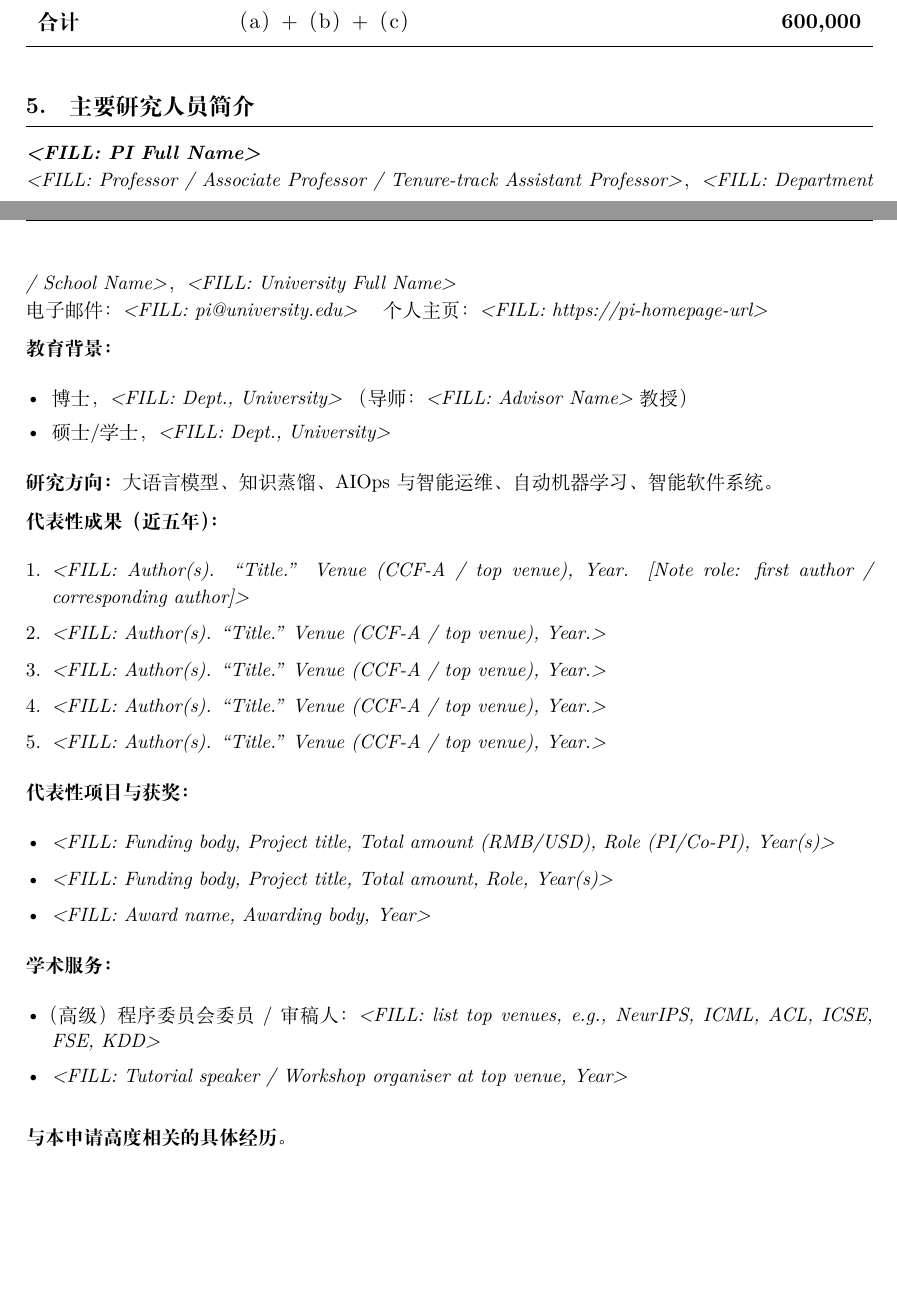
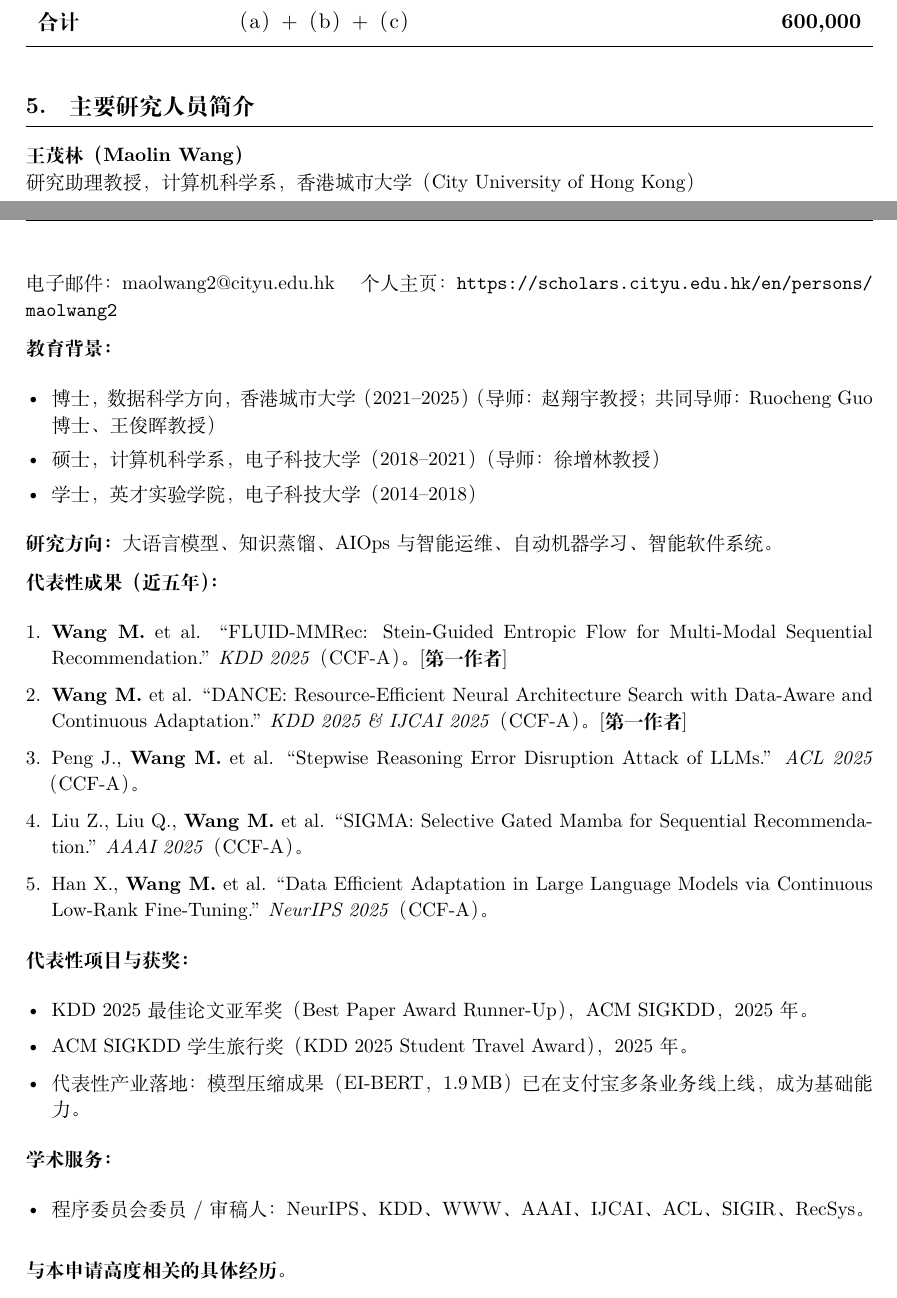
Before and after one commit to DataLab-atom/LatexAliBaBa, a LaTeX document (main.tex): two parts of pages 10 and 11 of 12, joined at a grey line, cut so that both start at the same text, the shorter picture padded with empty space. Compiled offline with XeLaTeX.

Commit message:
Fill in PI profile: 王茂林 (Maolin Wang), CityU Research Assistant Professor
- Title page: institution (CityU CS Dept), PI name, email
- Personnel table: PI row with name, title, affiliation
- Bio section: education background (PhD CityU, MPhil+BE UESTC), 5 representative
  publications (KDD/ACL/AAAI/NeurIPS 2025, all CCF-A), awards (KDD 2025 Best
  Paper Runner-Up, Student Travel Award), academic service

https://claude.ai/code/session_01CJLghRvCeM8juqXJmy1udj

```diff
--- a/main.tex
+++ b/main.tex
@@ -585,18 +585,20 @@ GPU 云计算（A100 节点时长） & — & 91,000 &
 % ══════════════════════════════════════════════════════════════════════════════
 \section{主要研究人员简介}
 
-\textbf{\textit{<FILL: PI Full Name>}}\\
-\textit{<FILL: Professor / Associate Professor / Tenure-track Assistant Professor>}，
-\textit{<FILL: Department / School Name>}，
-\textit{<FILL: University Full Name>}\\
-电子邮件：\textit{<FILL: pi@university.edu>} \quad
-个人主页：\textit{<FILL: https://pi-homepage-url>}
+\textbf{王茂林（Maolin Wang）}\\
+研究助理教授，
+计算机科学系，
+香港城市大学（City University of Hong Kong）\\
+电子邮件：maolwang2@cityu.edu.hk \quad
+个人主页：\url{https://scholars.cityu.edu.hk/en/persons/maolwang2}
 
 \textbf{教育背景：}
 \begin{itemize}[leftmargin=*, itemsep=1pt]
-  \item 博士，\textit{<FILL: Dept., University>}
-        （导师：\textit{<FILL: Advisor Name>} 教授）
-  \item 硕士/学士，\textit{<FILL: Dept., University>}
+  \item 博士，数据科学方向，香港城市大学（2021--2025）
+        （导师：赵翔宇 教授；共同导师：Ruocheng Guo 博士、王俊晖 教授）
+  \item 硕士，计算机科学系，电子科技大学（2018--2021）
+        （导师：徐增林 教授）
+  \item 学士，英才实验学院，电子科技大学（2014--2018）
 \end{itemize}
 
 \textbf{研究方向：}
@@ -604,26 +606,33 @@ GPU 云计算（A100 节点时长） & — & 91,000 &
 
 \textbf{代表性成果（近五年）：}
 \begin{enumerate}[leftmargin=*, itemsep=2pt]
-  \item \textit{<FILL: Author(s). ``Title.'' Venue (CCF-A / top venue), Year.
-        [Note role: first author / corresponding author]>}
-  \item \textit{<FILL: Author(s). ``Title.'' Venue (CCF-A / top venue), Year.>}
-  \item \textit{<FILL: Author(s). ``Title.'' Venue (CCF-A / top venue), Year.>}
-  \item \textit{<FILL: Author(s). ``Title.'' Venue (CCF-A / top venue), Year.>}
-  \item \textit{<FILL: Author(s). ``Title.'' Venue (CCF-A / top venue), Year.>}
+  \item \textbf{Wang M.} et al.
+        ``FLUID-MMRec: Stein-Guided Entropic Flow for Multi-Modal Sequential Recommendation.''
+        \textit{KDD 2025}（CCF-A）。[\textbf{第一作者}]
+  \item \textbf{Wang M.} et al.
+        ``DANCE: Resource-Efficient Neural Architecture Search with Data-Aware and Continuous Adaptation.''
+        \textit{KDD 2025 \& IJCAI 2025}（CCF-A）。[\textbf{第一作者}]
+  \item Peng J., \textbf{Wang M.} et al.
+        ``Stepwise Reasoning Error Disruption Attack of LLMs.''
+        \textit{ACL 2025}（CCF-A）。
+  \item Liu Z., Liu Q., \textbf{Wang M.} et al.
+        ``SIGMA: Selective Gated Mamba for Sequential Recommendation.''
+        \textit{AAAI 2025}（CCF-A）。
+  \item Han X., \textbf{Wang M.} et al.
+        ``Data Efficient Adaptation in Large Language Models via Continuous Low-Rank Fine-Tuning.''
+        \textit{NeurIPS 2025}（CCF-A）。
 \end{enumerate}
 
 \textbf{代表性项目与获奖：}
 \begin{itemize}[leftmargin=*, itemsep=2pt]
-  \item \textit{<FILL: Funding body, Project title, Total amount (RMB/USD), Role (PI/Co-PI), Year(s)>}
-  \item \textit{<FILL: Funding body, Project title, Total amount, Role, Year(s)>}
-  \item \textit{<FILL: Award name, Awarding body, Year>}
+  \item KDD 2025 最佳论文亚军奖（Best Paper Award Runner-Up），ACM SIGKDD，2025年。
+  \item ACM SIGKDD 学生旅行奖（KDD 2025 Student Travel Award），2025年。
+  \item 代表性产业落地：模型压缩成果（EI-BERT，1.9\,MB）已在支付宝多条业务线上线，成为基础能力。
 \end{itemize}
 
 \textbf{学术服务：}
 \begin{itemize}[leftmargin=*, itemsep=1pt]
-  \item （高级）程序委员会委员 / 审稿人：
-        \textit{<FILL: list top venues, e.g., NeurIPS, ICML, ACL, ICSE, FSE, KDD>}
-  \item \textit{<FILL: Tutorial speaker / Workshop organiser at top venue, Year>}
+  \item 程序委员会委员 / 审稿人：NeurIPS、KDD、WWW、AAAI、IJCAI、ACL、SIGIR、RecSys。
 \end{itemize}
 
 \medskip
```
Also changed, not shown: main.tex (10 more changed lines).
